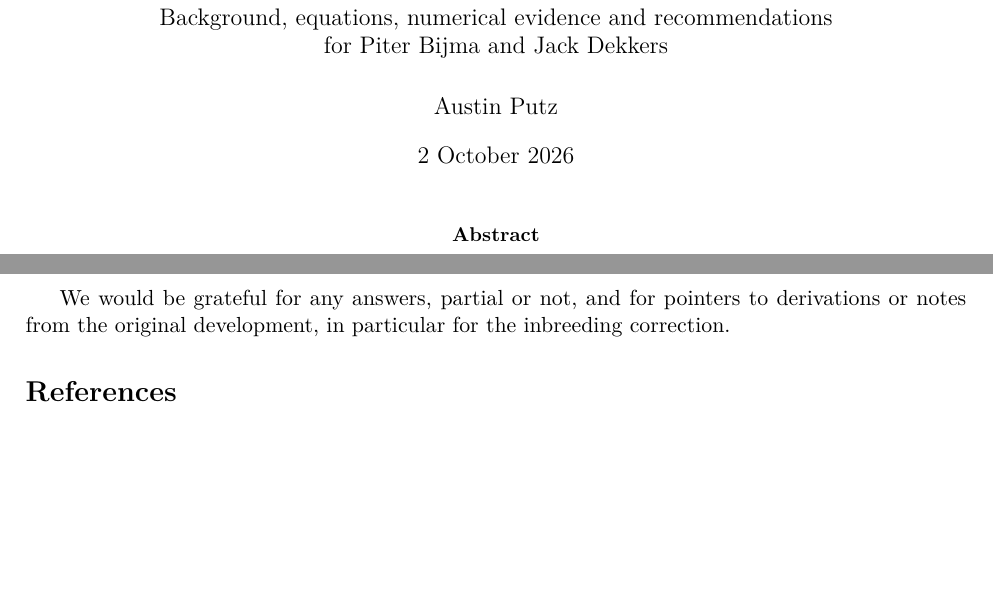
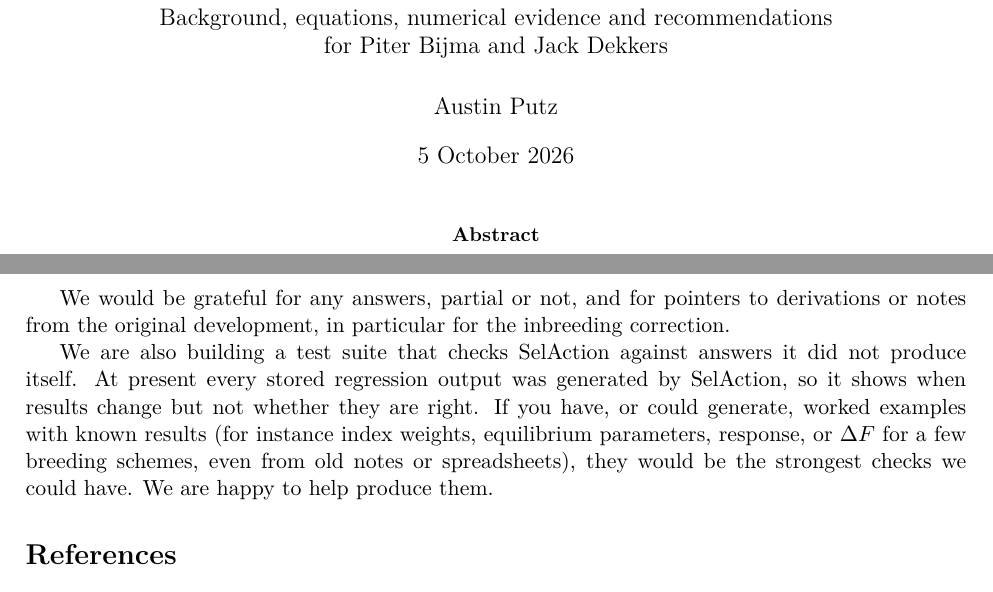
Before and after one commit to austin-putz/SelAction, a LaTeX paper (correspondence/2026-10-bijma-dekkers/SelAction_open_questions.tex): two parts of pages 1 and 12 of 13, joined at a grey line, cut so that both start at the same text, the shorter picture padded with empty space. Compiled offline with pdfLaTeX.

Commit message:
Open questions: ask for worked examples with known answers; date 5 Oct
Co-Authored-By: Claude Opus 5.5 <noreply@anthropic.com>

```diff
--- a/correspondence/2026-10-bijma-dekkers/SelAction_open_questions.tex
+++ b/correspondence/2026-10-bijma-dekkers/SelAction_open_questions.tex
@@ -25,7 +25,7 @@
 \large Background, equations, numerical evidence and recommendations\\
 for Piter Bijma and Jack Dekkers}
 \author{Austin Putz}
-\date{2 October 2026}
+\date{5 October 2026}
 
 \begin{document}
 \maketitle
@@ -326,6 +326,8 @@ Depending on your answers: compute $r_{13\mid2}$ (Question~5); apply the mating-
 
 We would be grateful for any answers, partial or not, and for pointers to derivations or notes from the original development, in particular for the inbreeding correction.
 
+We are also building a test suite that checks SelAction against answers it did not produce itself. At present every stored regression output was generated by SelAction, so it shows when results change but not whether they are right. If you have, or could generate, worked examples with known results (for instance index weights, equilibrium parameters, response, or $\Delta F$ for a few breeding schemes, even from old notes or spreadsheets), they would be the strongest checks we could have. We are happy to help produce them.
+
 %======================================================================
 \begin{thebibliography}{99}
 \bibitem{bijmawoolliams2000} Bijma, P. and J.A. Woolliams. 2000. Prediction of rates of inbreeding in populations selected on best linear unbiased prediction of breeding value. \emph{Genetics} 156:361--373. \href{https://doi.org/10.1093/genetics/156.1.361}{doi:10.1093/genetics/156.1.361}
```
Also changed, not shown: correspondence/2026-10-bijma-dekkers/SelAction_open_questions.pdf.
